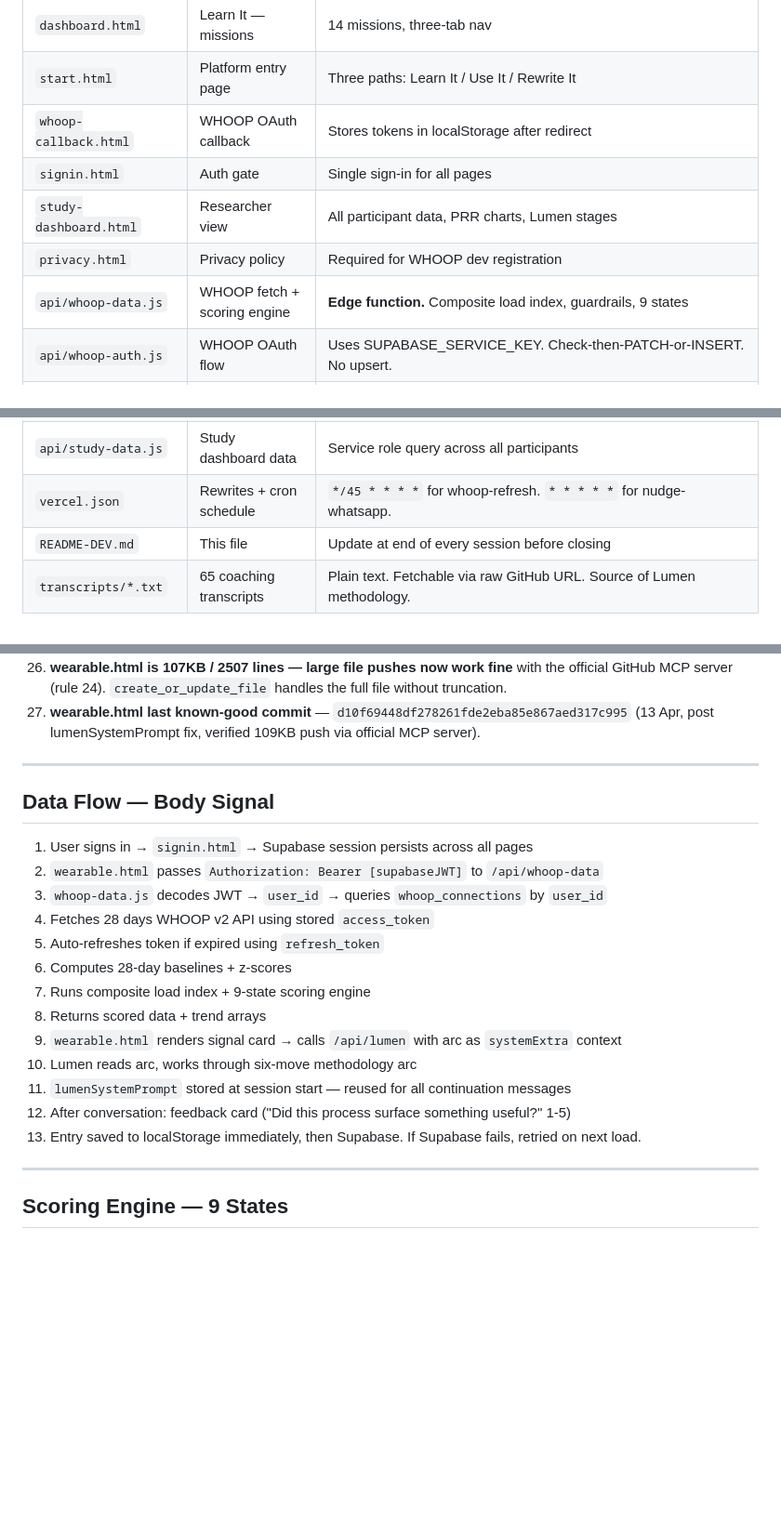
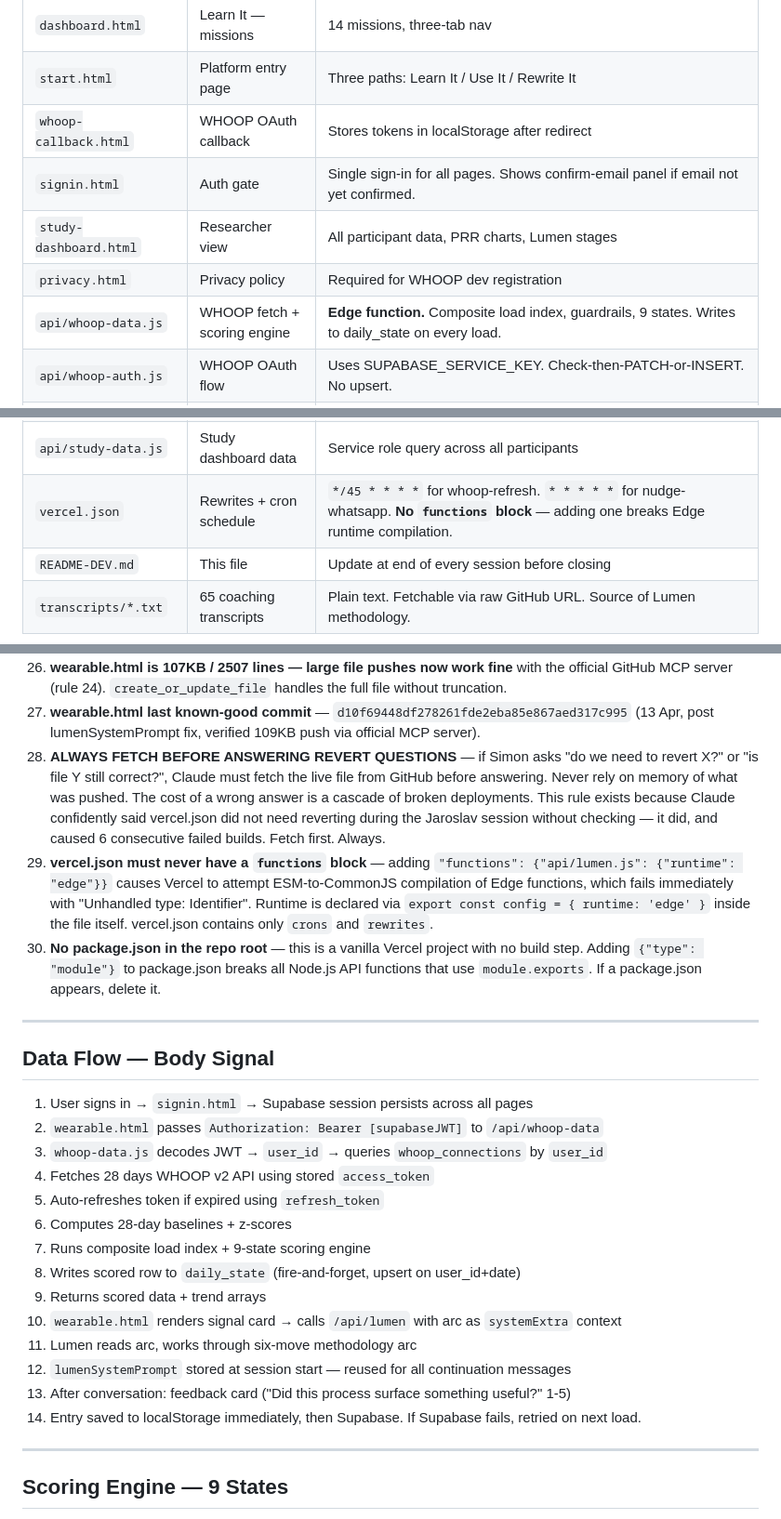
Before and after one commit to LAmby2244/reframe-mission-1, a Markdown page: README-DEV.md, 3 parts joined by grey strips. Shown at 93% size. Drawn GitHub-style; blank space fills up the shorter version.

Commit message:
README-DEV: add rule 28 — always fetch before answering revert questions

```diff
--- a/README-DEV.md
+++ b/README-DEV.md
@@ -77,17 +78,17 @@ privacy.html (required for WHOOP developer registration)
 | `dashboard.html` | Learn It — missions | 14 missions, three-tab nav |
 | `start.html` | Platform entry page | Three paths: Learn It / Use It / Rewrite It |
 | `whoop-callback.html` | WHOOP OAuth callback | Stores tokens in localStorage after redirect |
-| `signin.html` | Auth gate | Single sign-in for all pages |
+| `signin.html` | Auth gate | Single sign-in for all pages. Shows confirm-email panel if email not yet confirmed. |
 | `study-dashboard.html` | Researcher view | All participant data, PRR charts, Lumen stages |
 | `privacy.html` | Privacy policy | Required for WHOOP dev registration |
-| `api/whoop-data.js` | WHOOP fetch + scoring engine | **Edge function.** Composite load index, guardrails, 9 states |
+| `api/whoop-data.js` | WHOOP fetch + scoring engine | **Edge function.** Composite load index, guardrails, 9 states. Writes to daily_state on every load. |
 | `api/whoop-auth.js` | WHOOP OAuth flow | Uses SUPABASE_SERVICE_KEY. Check-then-PATCH-or-INSERT. No upsert. |
 | `api/whoop-refresh.js` | Token refresh cron | **Node.js.** Runs every 45 min. Auth check removed 12 Apr (was causing 401 on every run). |
 | `api/lumen.js` | Lumen AI companion | **Edge. UPDATED 12 Apr 2026** — full six-move methodology prompt. |
 | `api/whoop-webhook.js` | WHOOP webhook | Fires each morning when sleep scored |
 | `api/nudge-whatsapp.js` | WhatsApp nudge cron | **Node.js. LIVE 12 Apr 2026.** Runs every minute. Only shows today's body signal (not stale). |
 | `api/study-data.js` | Study dashboard data | Service role query across all participants |
-| `vercel.json` | Rewrites + cron schedule | `*/45 * * * *` for whoop-refresh. `* * * * *` for nudge-whatsapp. |
+| `vercel.json` | Rewrites + cron schedule | `*/45 * * * *` for whoop-refresh. `* * * * *` for nudge-whatsapp. **No `functions` block** — adding one breaks Edge runtime compilation. |
 | `README-DEV.md` | This file | Update at end of every session before closing |
 | `transcripts/*.txt` | 65 coaching transcripts | Plain text. Fetchable via raw GitHub URL. Source of Lumen methodology. |
 
@@ -164,6 +165,9 @@ All 5 rewrite tables have RLS enabled.
 25. **lumenSystemPrompt persists across conversation (FIXED 13 Apr)** — `triggerLumenReflection()` stores the rich system prompt in `lumenSystemPrompt`. `sendToLumen()` uses it for all continuation messages. Lumen stays in full context for the whole session.
 26. **wearable.html is 107KB / 2507 lines — large file pushes now work fine** with the official GitHub MCP server (rule 24). `create_or_update_file` handles the full file without truncation.
 27. **wearable.html last known-good commit** — `d10f69448df278261fde2eba85e867aed317c995` (13 Apr, post lumenSystemPrompt fix, verified 109KB push via official MCP server).
+28. **ALWAYS FETCH BEFORE ANSWERING REVERT QUESTIONS** — if Simon asks "do we need to revert X?" or "is file Y still correct?", Claude must fetch the live file from GitHub before answering. Never rely on memory of what was pushed. The cost of a wrong answer is a cascade of broken deployments. This rule exists because Claude confidently said vercel.json did not need reverting during the Jaroslav session without checking — it did, and caused 6 consecutive failed builds. Fetch first. Always.
+29. **vercel.json must never have a `functions` block** — adding `"functions": {"api/lumen.js": {"runtime": "edge"}}` causes Vercel to attempt ESM-to-CommonJS compilation of Edge functions, which fails immediately with "Unhandled type: Identifier". Runtime is declared via `export const config = { runtime: 'edge' }` inside the file itself. vercel.json contains only `crons` and `rewrites`.
+30. **No package.json in the repo root** — this is a vanilla Vercel project with no build step. Adding `{"type": "module"}` to package.json breaks all Node.js API functions that use `module.exports`. If a package.json appears, delete it.
 
 ---
 
@@ -175,12 +179,13 @@ All 5 rewrite tables have RLS enabled.
 5. Auto-refreshes token if expired using `refresh_token`
 6. Computes 28-day baselines + z-scores
 7. Runs composite load index + 9-state scoring engine
-8. Returns scored data + trend arrays
-9. `wearable.html` renders signal card → calls `/api/lumen` with arc as `systemExtra` context
-10. Lumen reads arc, works through six-move methodology arc
-11. `lumenSystemPrompt` stored at session start — reused for all continuation messages
-12. After conversation: feedback card ("Did this process surface something useful?" 1-5)
-13. Entry saved to localStorage immediately, then Supabase. If Supabase fails, retried on next load.
+8. Writes scored row to `daily_state` (fire-and-forget, upsert on user_id+date)
+9. Returns scored data + trend arrays
+10. `wearable.html` renders signal card → calls `/api/lumen` with arc as `systemExtra` context
+11. Lumen reads arc, works through six-move methodology arc
+12. `lumenSystemPrompt` stored at session start — reused for all continuation messages
+13. After conversation: feedback card ("Did this process surface something useful?" 1-5)
+14. Entry saved to localStorage immediately, then Supabase. If Supabase fails, retried on next load.
 
 ---
 
```
Also changed, not shown: other parts of README-DEV.md (+4 -3 lines).
